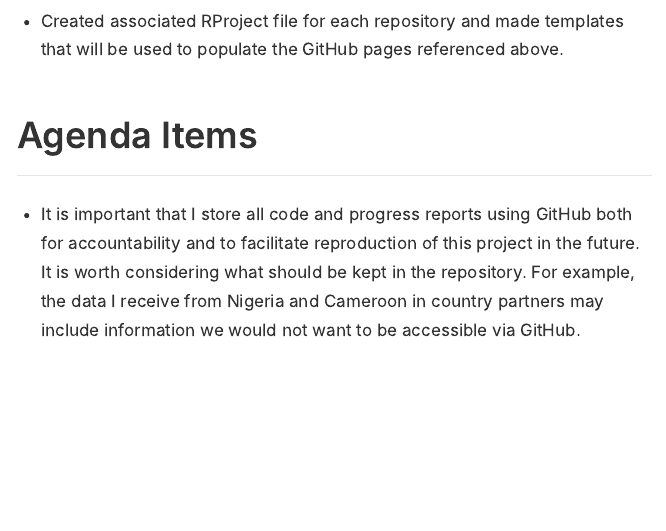
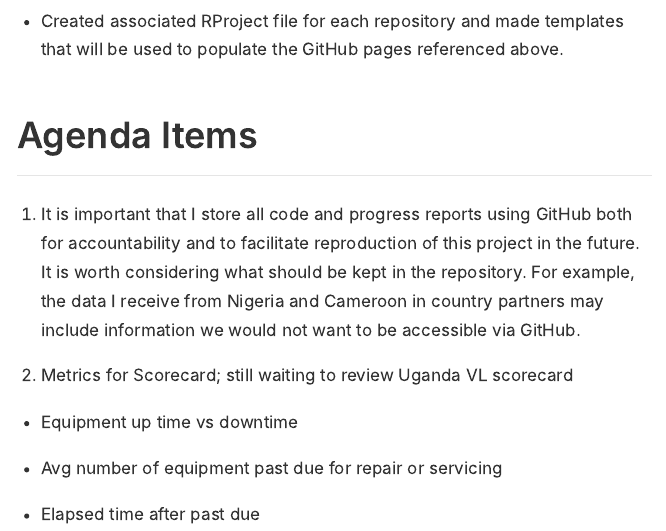
Before and after one commit to paceafenet/progress_reports, an R Markdown document (index.Rmd): the page in a window 1100 px wide, from 800 px down. The pictures show the output file index.html that the author committed with the source, opened offline.

Commit message:
Updated agenda items for 11/24 report.

```diff
--- a/index.Rmd
+++ b/index.Rmd
@@ -25,4 +25,8 @@ knitr::opts_chunk$set(echo = FALSE)
 
 ## Agenda Items
 
-* It is important that I store all code and progress reports using GitHub both for accountability and to facilitate reproduction of this project in the future. It is worth considering what should be kept in the repository. For example, the data I receive from Nigeria and Cameroon in country partners may include information we would not want to be accessible via GitHub.
+1. It is important that I store all code and progress reports using GitHub both for accountability and to facilitate reproduction of this project in the future. It is worth considering what should be kept in the repository. For example, the data I receive from Nigeria and Cameroon in country partners may include information we would not want to be accessible via GitHub.
+2. Metrics for Scorecard; still waiting to review Uganda VL scorecard
+  * Equipment up time vs downtime
+  * Avg number of equipment past due for repair or servicing
+  * Elapsed time after past due
```
Also changed, not shown: index.html.
